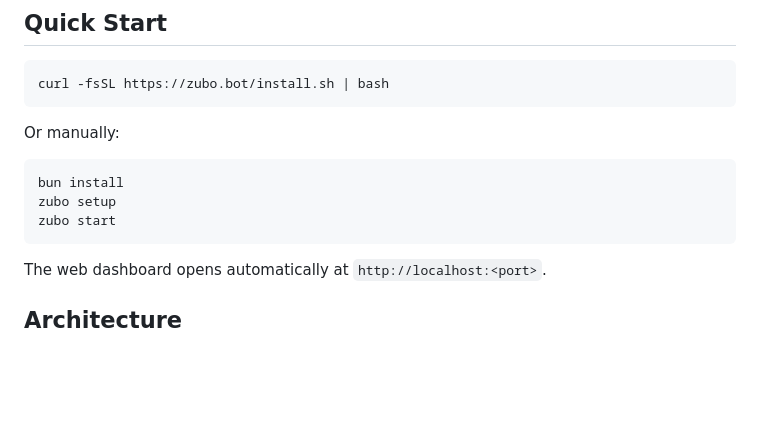
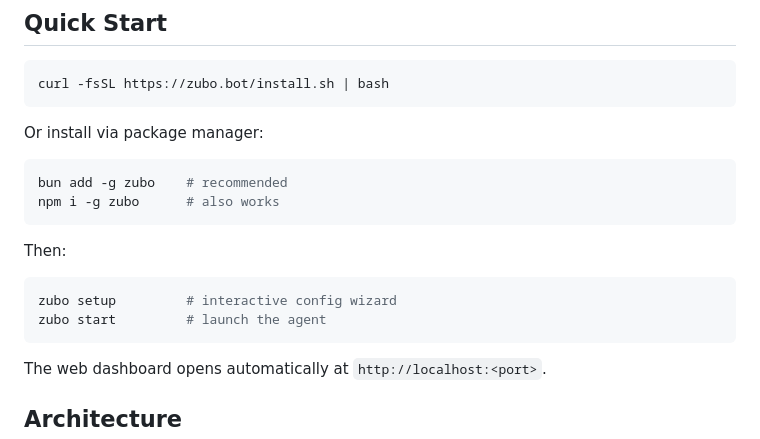
Before and after one commit to apwn/zubo, a Markdown page: README.md, the part around the change. Rendered like a GitHub page; blank space fills up the shorter version.

Commit message:
Update Quick Start with all install methods
Co-Authored-By: Claude Opus 4.6 <noreply@anthropic.com>

````diff
--- a/README.md
+++ b/README.md
@@ -46,12 +46,18 @@
 curl -fsSL https://zubo.bot/install.sh | bash
 ```
 
-Or manually:
+Or install via package manager:
 
 ```bash
-bun install
-zubo setup
-zubo start
+bun add -g zubo    # recommended
+npm i -g zubo      # also works
+```
+
+Then:
+
+```bash
+zubo setup         # interactive config wizard
+zubo start         # launch the agent
 ```
 
 The web dashboard opens automatically at `http://localhost:<port>`.
````
